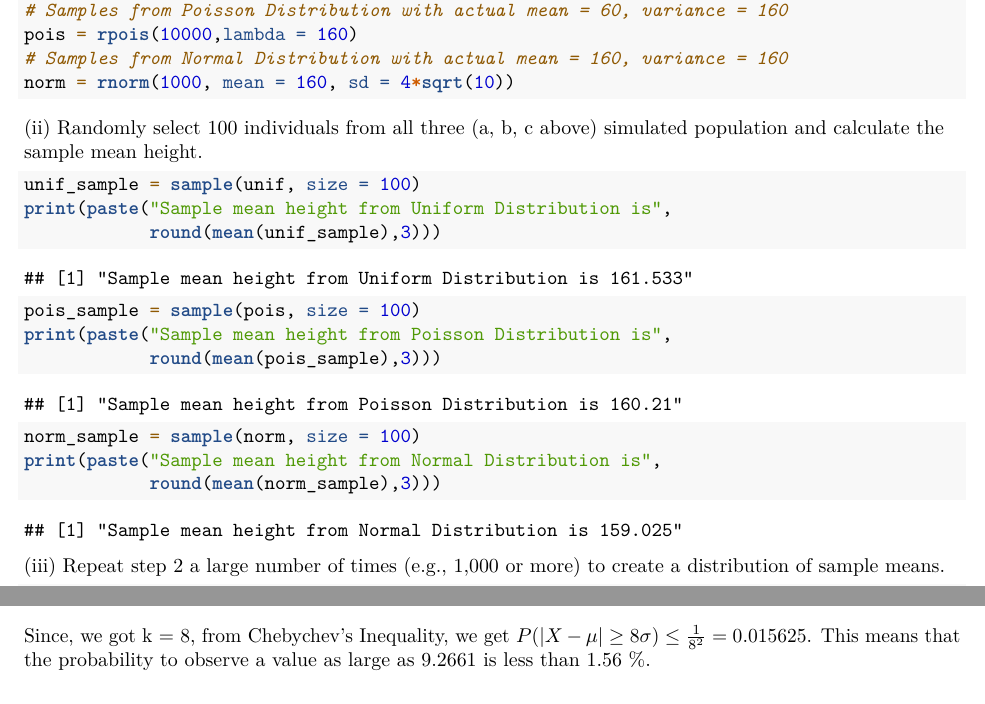
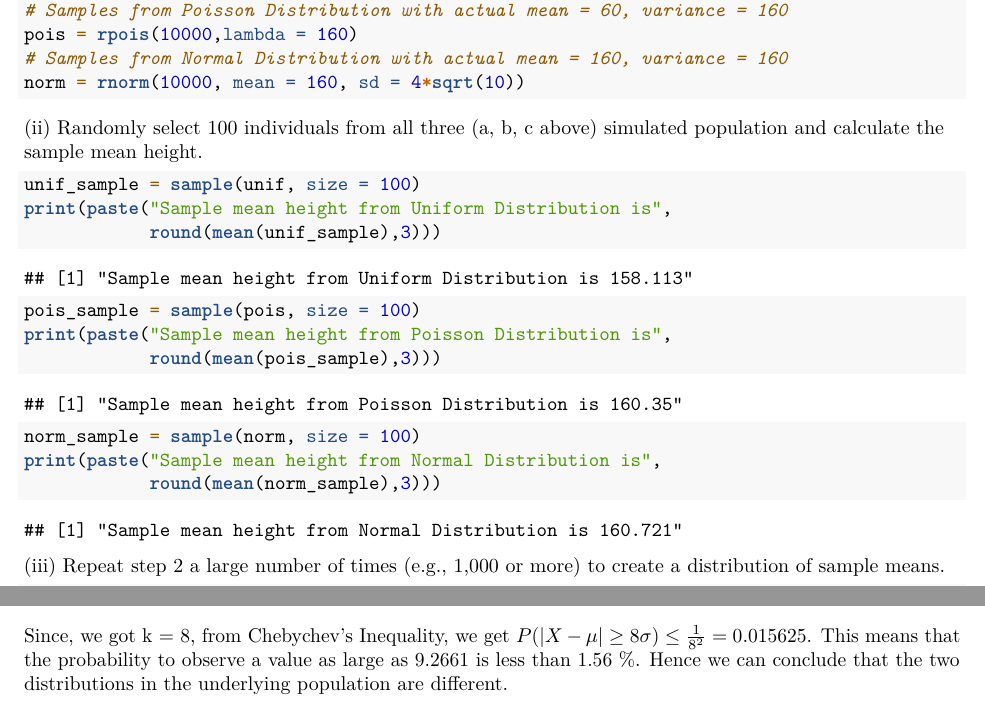
Before and after one commit to waitasecant/CMI-HW, an R Markdown document (PBSR/Assignment/Report.Rmd): two parts of pages 4 and 8 of 8, joined at a grey line, cut so that both start at the same text. The pictures show the output file PBSR/Assignment/Report.pdf that the author committed with the source.

Commit message:
Yet another change

````diff
--- a/PBSR/Assignment/Report.Rmd
+++ b/PBSR/Assignment/Report.Rmd
@@ -103,7 +103,7 @@ unif = runif(10000, min = 160-4*sqrt(30), max = 160+4*sqrt(30))
 # Samples from Poisson Distribution with actual mean = 60, variance = 160
 pois = rpois(10000,lambda = 160)
 # Samples from Normal Distribution with actual mean = 160, variance = 160
-norm = rnorm(1000, mean = 160, sd = 4*sqrt(10))
+norm = rnorm(10000, mean = 160, sd = 4*sqrt(10))
 ```
 
 \flushleft{(ii) Randomly select 100 individuals from all three (a, b, c above) simulated population and calculate the sample mean height.}
@@ -277,5 +277,5 @@ print(paste("The observed difference is", round(k,2),
 ```
 
 ```{=tex}
-Using the Chebychev's Inequality, that says, for any $k > 0$ we have $$P(|X-\mu| \geq k \sigma) \leq \frac{1}{k^{2}}$$ Since, we got k = 8, from Chebychev's Inequality, we get $P(|X-\mu| \geq 8 \sigma) \leq \frac{1}{8^{2}} = 0.015625$. This means that the probability to observe a value as large as 9.2661 is less than 1.56 \%.
+Using the Chebychev's Inequality, that says, for any $k > 0$ we have $$P(|X-\mu| \geq k \sigma) \leq \frac{1}{k^{2}}$$ Since, we got k = 8, from Chebychev's Inequality, we get $P(|X-\mu| \geq 8 \sigma) \leq \frac{1}{8^{2}} = 0.015625$. This means that the probability to observe a value as large as 9.2661 is less than 1.56 \%. Hence we can conclude that the two distributions in the underlying population are different.
 ```
````
Also changed, not shown: PBSR/Assignment/Report.pdf.
